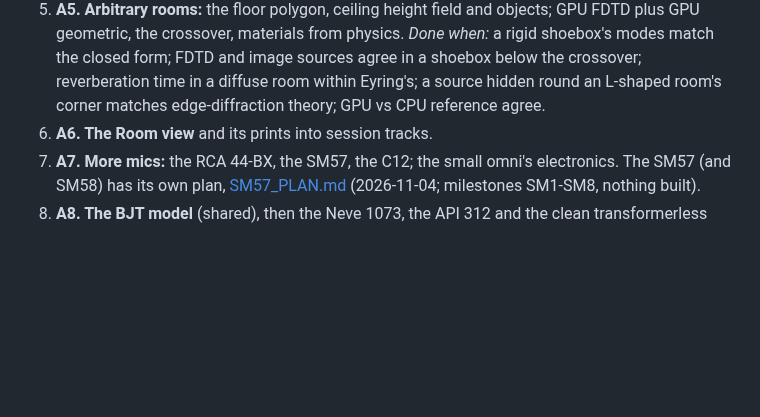
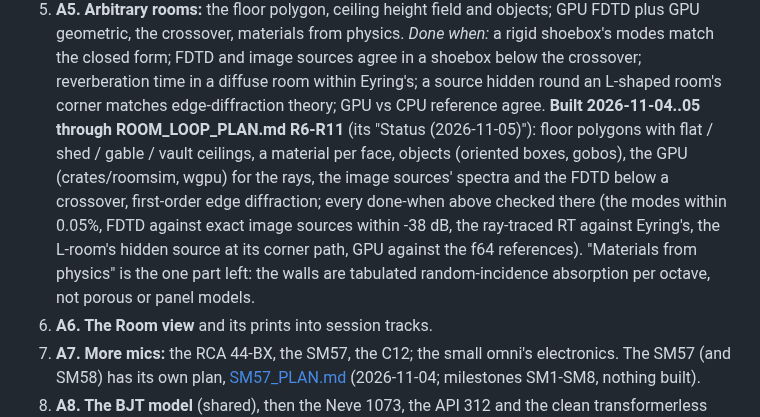
Before and after one commit to markgiroux3141/VST-Experiments, a Markdown page: docs/MIC_ROOM_PLAN.md, the part around the change. GitHub-like rendering; blank space fills up the shorter version.

Commit message:
MIC_ROOM_PLAN.md: A5 built through ROOM_LOOP_PLAN.md R6-R11
Co-Authored-By: Claude Opus 5.5 (1M context) <noreply@anthropic.com>

```diff
--- a/docs/MIC_ROOM_PLAN.md
+++ b/docs/MIC_ROOM_PLAN.md
@@ -232,7 +232,15 @@ at a frequency (from the FDTD run) is a cheap aid for placing mics.
    shoebox's modes match the closed form; FDTD and image sources agree in a shoebox below
    the crossover; reverberation time in a diffuse room within Eyring's; a source hidden
    round an L-shaped room's corner matches edge-diffraction theory; GPU vs CPU reference
-   agree.
+   agree. **Built 2026-11-04..05 through ROOM_LOOP_PLAN.md R6-R11** (its "Status
+   (2026-11-05)"): floor polygons with flat / shed / gable / vault ceilings, a material per
+   face, objects (oriented boxes, gobos), the GPU (crates/roomsim, wgpu) for the rays, the
+   image sources' spectra and the FDTD below a crossover, first-order edge diffraction; every
+   done-when above checked there (the modes within 0.05%, FDTD against exact image sources
+   within -38 dB, the ray-traced RT against Eyring's, the L-room's hidden source at its
+   corner path, GPU against the f64 references). "Materials from physics" is the one part
+   left: the walls are tabulated random-incidence absorption per octave, not porous or panel
+   models.
 6. **A6. The Room view** and its prints into session tracks.
 7. **A7. More mics:** the RCA 44-BX, the SM57, the C12; the small omni's electronics.
    The SM57 (and SM58) has its own plan, [SM57_PLAN.md](SM57_PLAN.md) (2026-11-04;
```
